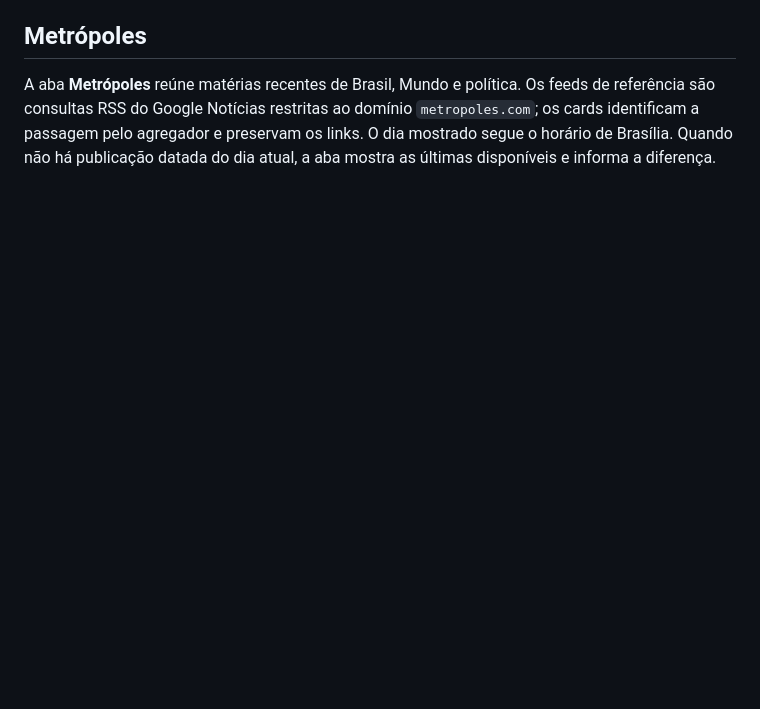
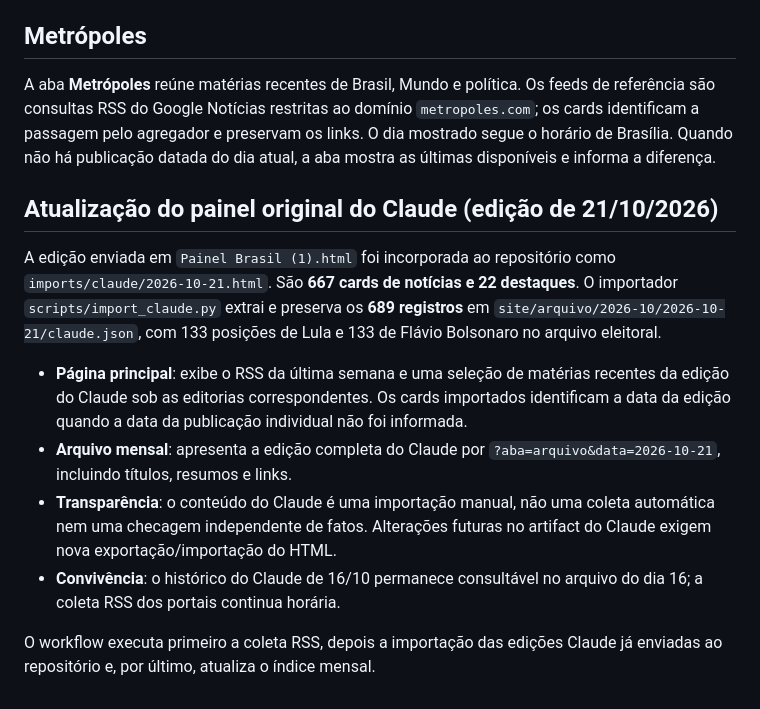
Before and after one commit to cinthiadamico/Painel-Brasil, a Markdown page: README.md, the part around the change. GitHub-like rendering; blank space fills up the shorter version.

Commit message:
docs: explicar importação Claude 21/10 e limite da sincronização

```diff
--- a/README.md
+++ b/README.md
@@ -57,3 +57,27 @@ Este é um projeto editorial independente, sem vínculo oficial com as fontes. R
 ## Metrópoles
 
 A aba **Metrópoles** reúne matérias recentes de Brasil, Mundo e política. Os feeds de referência são consultas RSS do Google Notícias restritas ao domínio `metropoles.com`; os cards identificam a passagem pelo agregador e preservam os links. O dia mostrado segue o horário de Brasília. Quando não há publicação datada do dia atual, a aba mostra as últimas disponíveis e informa a diferença.
+
+
+## Atualização do painel original do Claude (edição de 21/10/2026)
+
+A edição enviada em `Painel Brasil (1).html` foi incorporada ao repositório como
+`imports/claude/2026-10-21.html`. São **667 cards de notícias e 22 destaques**.
+O importador `scripts/import_claude.py` extrai e preserva os **689 registros**
+em `site/arquivo/2026-10/2026-10-21/claude.json`, com 133 posições de
+Lula e 133 de Flávio Bolsonaro no arquivo eleitoral.
+
+- **Página principal**: exibe o RSS da última semana e uma seleção de matérias
+  recentes da edição do Claude sob as editorias correspondentes. Os cards
+  importados identificam a data da edição quando a data da publicação individual
+  não foi informada.
+- **Arquivo mensal**: apresenta a edição completa do Claude por
+  `?aba=arquivo&data=2026-10-21`, incluindo títulos, resumos e links.
+- **Transparência**: o conteúdo do Claude é uma importação manual, não uma
+  coleta automática nem uma checagem independente de fatos. Alterações futuras
+  no artifact do Claude exigem nova exportação/importação do HTML.
+- **Convivência**: o histórico do Claude de 16/10 permanece consultável no
+  arquivo do dia 16; a coleta RSS dos portais continua horária.
+
+O workflow executa primeiro a coleta RSS, depois a importação das edições
+Claude já enviadas ao repositório e, por último, atualiza o índice mensal.
```
